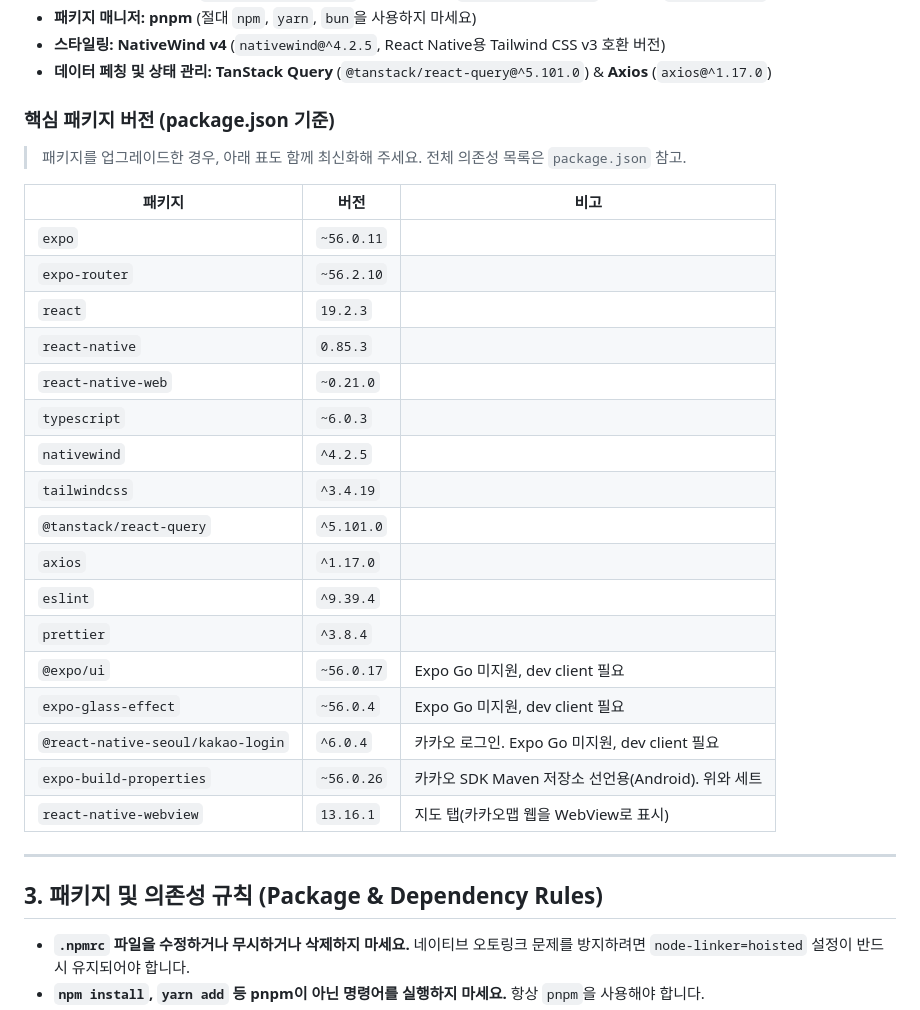
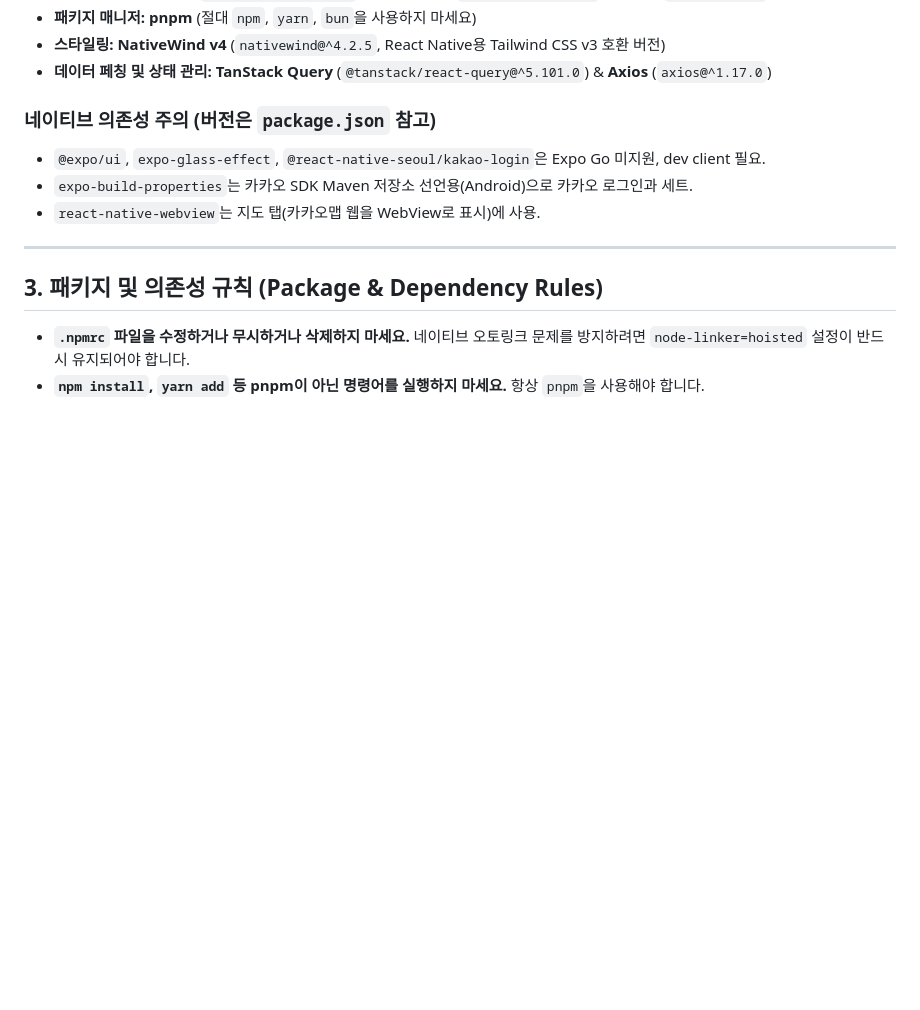
Before and after one commit to RAON-bssm/TikiTaka-app, a Markdown page: AGENTS.md, the part around the change. Rendered like a GitHub page; blank space fills up the shorter version.

Commit message:
docs:: AGENTS.md 패키지 버전 표를 네이티브 의존성 주의사항으로 축약

```diff
--- a/AGENTS.md
+++ b/AGENTS.md
@@ -25,29 +25,11 @@
 - **스타일링:** **NativeWind v4** (`nativewind@^4.2.5`, React Native용 Tailwind CSS v3 호환 버전)
 - **데이터 페칭 및 상태 관리:** **TanStack Query** (`@tanstack/react-query@^5.101.0`) & **Axios** (`axios@^1.17.0`)
 
-### 핵심 패키지 버전 (package.json 기준)
+### 네이티브 의존성 주의 (버전은 `package.json` 참고)
 
-> 패키지를 업그레이드한 경우, 아래 표도 함께 최신화해 주세요. 전체 의존성 목록은 `package.json` 참고.
-
-| 패키지                            | 버전       | 비고                                               |
-| --------------------------------- | ---------- | -------------------------------------------------- |
-| `expo`                            | `~56.0.11` |                                                    |
-| `expo-router`                     | `~56.2.10` |                                                    |
-| `react`                           | `19.2.3`   |                                                    |
-| `react-native`                    | `0.85.3`   |                                                    |
-| `react-native-web`                | `~0.21.0`  |                                                    |
-| `typescript`                      | `~6.0.3`   |                                                    |
-| `nativewind`                      | `^4.2.5`   |                                                    |
-| `tailwindcss`                     | `^3.4.19`  |                                                    |
-| `@tanstack/react-query`           | `^5.101.0` |                                                    |
-| `axios`                           | `^1.17.0`  |                                                    |
-| `eslint`                          | `^9.39.4`  |                                                    |
-| `prettier`                        | `^3.8.4`   |                                                    |
-| `@expo/ui`                        | `~56.0.17` | Expo Go 미지원, dev client 필요                    |
-| `expo-glass-effect`               | `~56.0.4`  | Expo Go 미지원, dev client 필요                    |
-| `@react-native-seoul/kakao-login` | `^6.0.4`   | 카카오 로그인. Expo Go 미지원, dev client 필요     |
-| `expo-build-properties`           | `~56.0.26` | 카카오 SDK Maven 저장소 선언용(Android). 위와 세트 |
-| `react-native-webview`            | `13.16.1`  | 지도 탭(카카오맵 웹을 WebView로 표시)              |
+- `@expo/ui`, `expo-glass-effect`, `@react-native-seoul/kakao-login`은 Expo Go 미지원, dev client 필요.
+- `expo-build-properties`는 카카오 SDK Maven 저장소 선언용(Android)으로 카카오 로그인과 세트.
+- `react-native-webview`는 지도 탭(카카오맵 웹을 WebView로 표시)에 사용.
 
 ---
 
```
